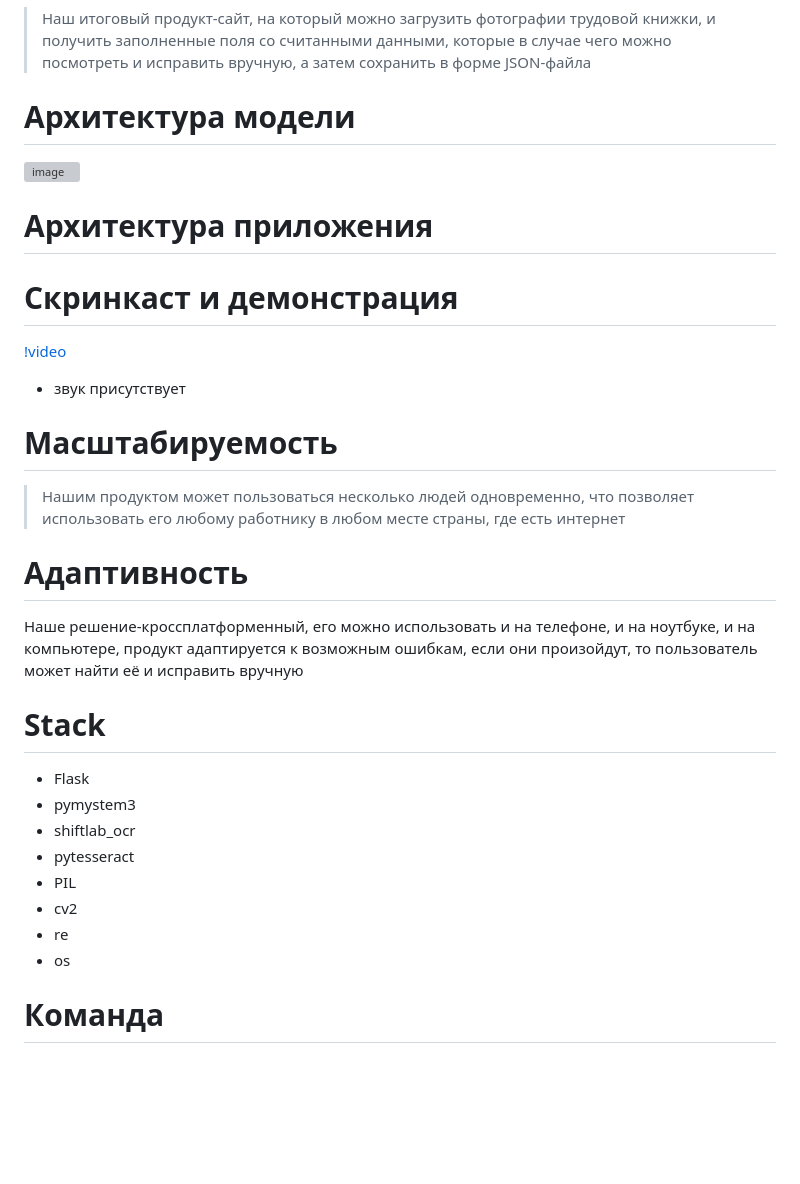
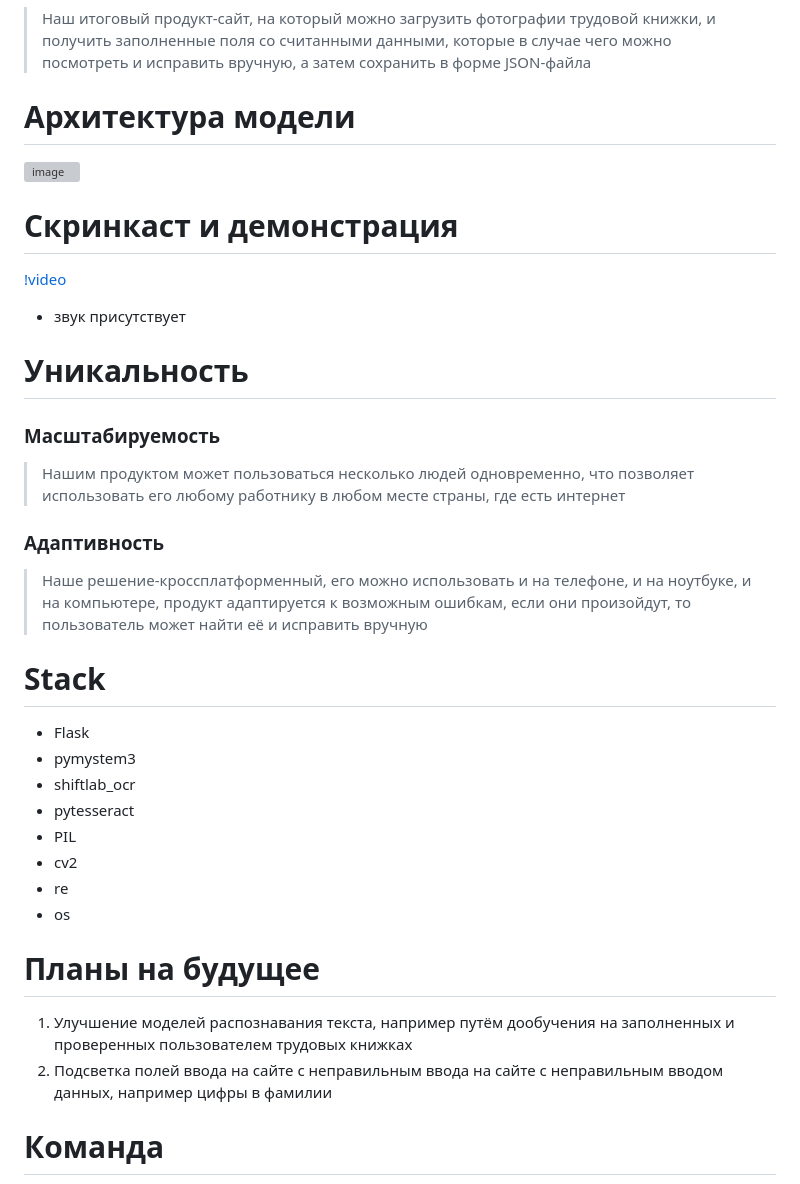
Before and after one commit to NSO-Clio/Automatic-processing-of-work-records, a Markdown page: README.md, the part around the change. GitHub-like rendering; blank space fills up the shorter version; grey boxes are pictures that could not be loaded.

```diff
--- a/README.md
+++ b/README.md
@@ -21,17 +21,17 @@
 # Архитектура модели
 ![image](https://github.com/NSO-Clio/Automatic-processing-of-work-records/assets/124351915/9d826355-48f5-41c3-a1a4-3b4c8fa44c25)
 
-# Архитектура приложения
-
 # Скринкаст и демонстрация
 [!video](https://github.com/NSO-Clio/Automatic-processing-of-work-records/assets/124351915/669004b0-1d86-4110-8772-45b4e55aa44d)
 - звук присутствует
 
-# Масштабируемость
+# Уникальность
+
+### Масштабируемость
 > Нашим продуктом может пользоваться несколько людей одновременно, что позволяет использовать его любому работнику в любом месте страны, где есть интернет
 
-# Адаптивность
-Наше решение-кроссплатформенный, его можно использовать и на телефоне, и на ноутбуке, и на компьютере, продукт адаптируется к возможным ошибкам, если они произойдут, то пользователь может найти её и исправить вручную
+### Адаптивность
+> Наше решение-кроссплатформенный, его можно использовать и на телефоне, и на ноутбуке, и на компьютере, продукт адаптируется к возможным ошибкам, если они произойдут, то пользователь может найти её и исправить вручную
 
 # Stack
 - Flask
@@ -42,6 +42,10 @@
 - cv2
 - re
 - os
+
+# Планы на будущее
+1) Улучшение моделей распознавания текста, например путём дообучения на заполненных и проверенных пользователем трудовых книжках
+2) Подсветка полей ввода на сайте с неправильным ввода на сайте с неправильным вводом данных, например цифры в фамилии
 
 # Команда
 
```
